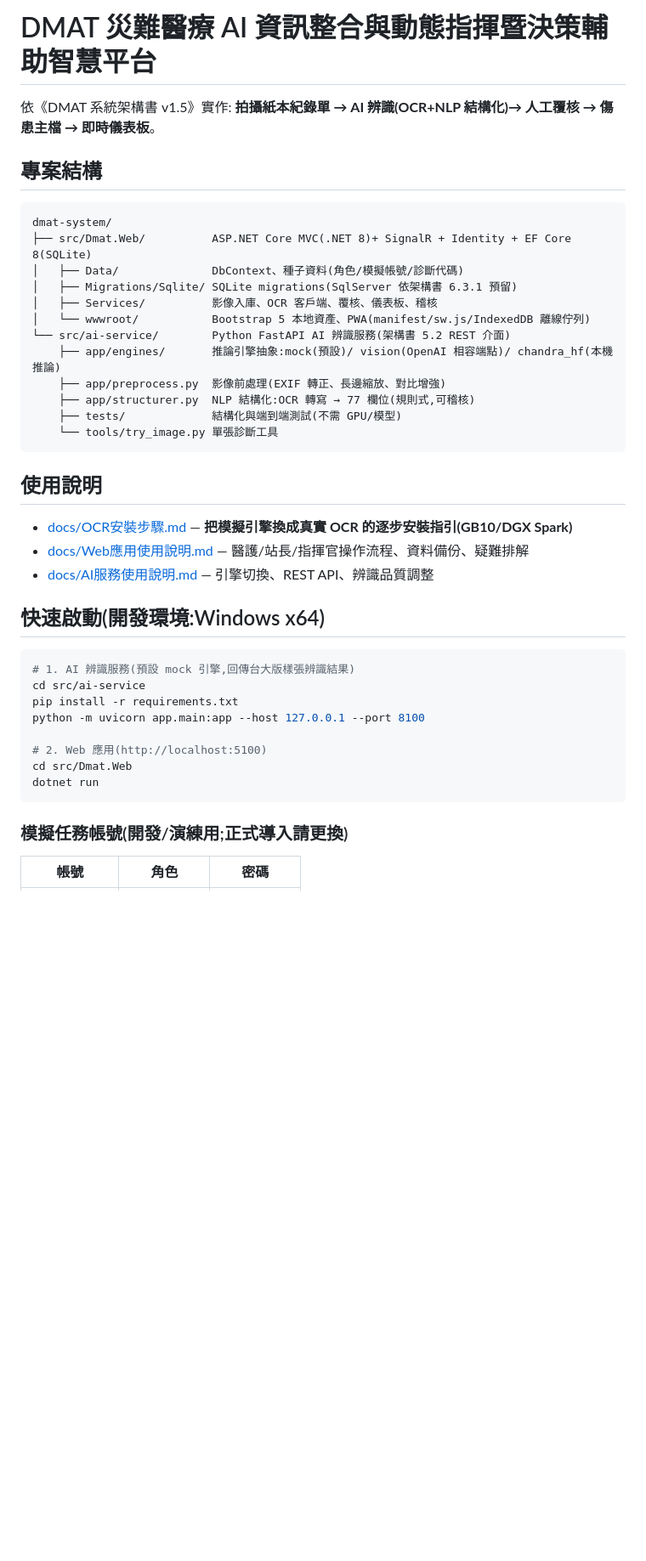
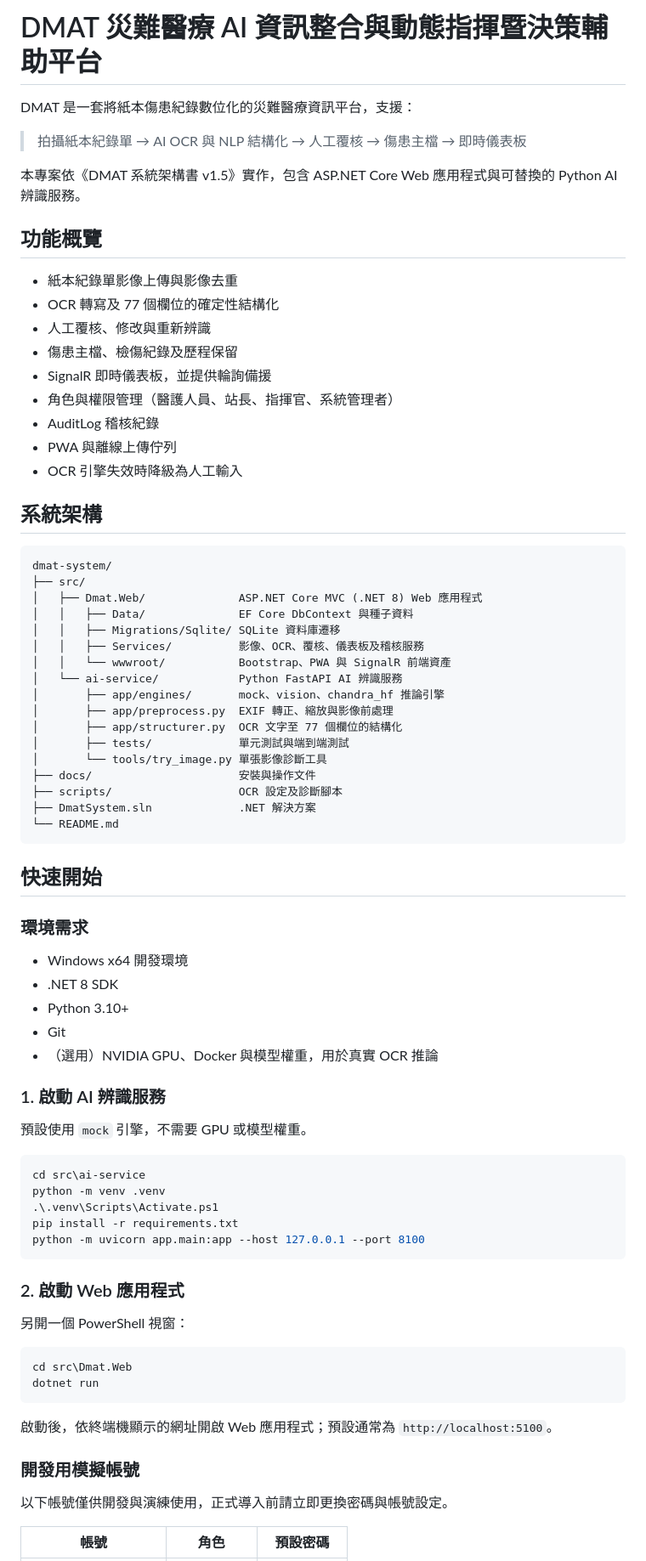
Before and after one commit to TeemoNTUH/dmat-system, a Markdown page: README.md, the part around one of its changes. Shown at 85% size. Rendered like a GitHub page; blank space fills up the shorter version.

Commit message:
Polish README documentation

````diff
--- a/README.md
+++ b/README.md
@@ -1,45 +1,81 @@
-# DMAT 災難醫療 AI 資訊整合與動態指揮暨決策輔助智慧平台
+# DMAT 災難醫療 AI 資訊整合與動態指揮暨決策輔助平台
 
-依《DMAT 系統架構書 v1.5》實作:
-**拍攝紙本紀錄單 → AI 辨識(OCR+NLP 結構化)→ 人工覆核 → 傷患主檔 → 即時儀表板**。
+DMAT 是一套將紙本傷患紀錄數位化的災難醫療資訊平台，支援：
 
-## 專案結構
+> 拍攝紙本紀錄單 → AI OCR 與 NLP 結構化 → 人工覆核 → 傷患主檔 → 即時儀表板
 
-```
+本專案依《DMAT 系統架構書 v1.5》實作，包含 ASP.NET Core Web 應用程式與可替換的 Python AI 辨識服務。
+
+## 功能概覽
+
+- 紙本紀錄單影像上傳與影像去重
+- OCR 轉寫及 77 個欄位的確定性結構化
+- 人工覆核、修改與重新辨識
+- 傷患主檔、檢傷紀錄及歷程保留
+- SignalR 即時儀表板，並提供輪詢備援
+- 角色與權限管理（醫護人員、站長、指揮官、系統管理者）
+- AuditLog 稽核紀錄
+- PWA 與離線上傳佇列
+- OCR 引擎失效時降級為人工輸入
+
+## 系統架構
+
+```text
 dmat-system/
-├── src/Dmat.Web/          ASP.NET Core MVC(.NET 8)+ SignalR + Identity + EF Core 8(SQLite)
-│   ├── Data/              DbContext、種子資料(角色/模擬帳號/診斷代碼)
-│   ├── Migrations/Sqlite/ SQLite migrations(SqlServer 依架構書 6.3.1 預留)
-│   ├── Services/          影像入庫、OCR 客戶端、覆核、儀表板、稽核
-│   └── wwwroot/           Bootstrap 5 本地資產、PWA(manifest/sw.js/IndexedDB 離線佇列)
-└── src/ai-service/        Python FastAPI AI 辨識服務(架構書 5.2 REST 介面)
-    ├── app/engines/       推論引擎抽象:mock(預設)/ vision(OpenAI 相容端點)/ chandra_hf(本機推論)
-    ├── app/preprocess.py  影像前處理(EXIF 轉正、長邊縮放、對比增強)
-    ├── app/structurer.py  NLP 結構化:OCR 轉寫 → 77 欄位(規則式,可稽核)
-    ├── tests/             結構化與端到端測試(不需 GPU/模型)
-    └── tools/try_image.py 單張診斷工具
+├── src/
+│   ├── Dmat.Web/              ASP.NET Core MVC (.NET 8) Web 應用程式
+│   │   ├── Data/              EF Core DbContext 與種子資料
+│   │   ├── Migrations/Sqlite/ SQLite 資料庫遷移
+│   │   ├── Services/          影像、OCR、覆核、儀表板及稽核服務
+│   │   └── wwwroot/           Bootstrap、PWA 與 SignalR 前端資產
+│   └── ai-service/            Python FastAPI AI 辨識服務
+│       ├── app/engines/       mock、vision、chandra_hf 推論引擎
+│       ├── app/preprocess.py  EXIF 轉正、縮放與影像前處理
+│       ├── app/structurer.py  OCR 文字至 77 個欄位的結構化
+│       ├── tests/             單元測試與端到端測試
+│       └── tools/try_image.py 單張影像診斷工具
+├── docs/                      安裝與操作文件
+├── scripts/                   OCR 設定及診斷腳本
+├── DmatSystem.sln             .NET 解決方案
+└── README.md
 ```
 
-## 使用說明
+## 快速開始
 
-- [docs/OCR安裝步驟.md](docs/OCR安裝步驟.md) — **把模擬引擎換成真實 OCR 的逐步安裝指引(GB10/DGX Spark)**
-- [docs/Web應用使用說明.md](docs/Web應用使用說明.md) — 醫護/站長/指揮官操作流程、資料備份、疑難排解
-- [docs/AI服務使用說明.md](docs/AI服務使用說明.md) — 引擎切換、REST API、辨識品質調整
+### 環境需求
 
-## 快速啟動(開發環境:Windows x64)
+- Windows x64 開發環境
+- .NET 8 SDK
+- Python 3.10+
+- Git
+- （選用）NVIDIA GPU、Docker 與模型權重，用於真實 OCR 推論
 
-```bash
-# 1. AI 辨識服務(預設 mock 引擎,回傳台大版樣張辨識結果)
-cd src/ai-service
+### 1. 啟動 AI 辨識服務
+
+預設使用 `mock` 引擎，不需要 GPU 或模型權重。
+
+```powershell
+cd src\ai-service
+python -m venv .venv
+.\.venv\Scripts\Activate.ps1
 pip install -r requirements.txt
 python -m uvicorn app.main:app --host 127.0.0.1 --port 8100
+```
 
-# 2. Web 應用(http://localhost:5100)
-cd src/Dmat.Web
+### 2. 啟動 Web 應用程式
+
+另開一個 PowerShell 視窗：
+
+```powershell
+cd src\Dmat.Web
 dotnet run
 ```
 
-### 模擬任務帳號(開發/演練用;正式導入請更換)
+啟動後，依終端機顯示的網址開啟 Web 應用程式；預設通常為 `http://localhost:5100`。
 
-| 帳號 | 角色 | 密碼 |
+### 開發用模擬帳號
+
+以下帳號僅供開發與演練使用，正式導入前請立即更換密碼與帳號設定。
+
+| 帳號 | 角色 | 預設密碼 |
 |---|---|---|
````
Also changed, not shown: other parts of README.md (+85 -55 lines).
